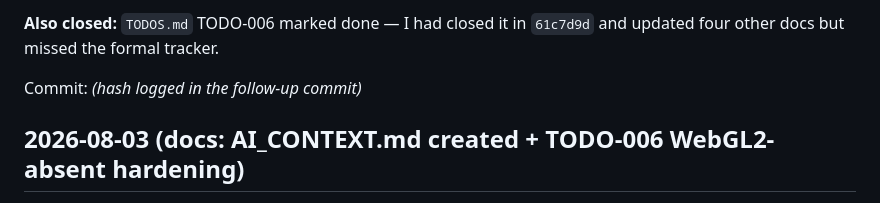
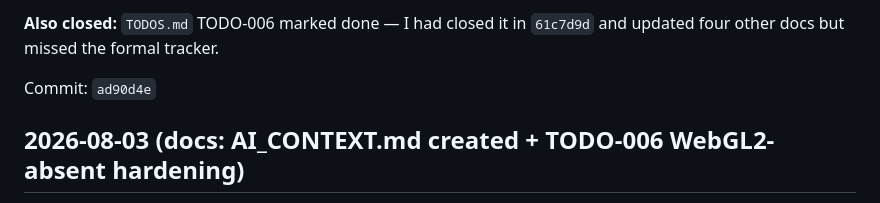
Before and after one commit to cs-keni/chronicle, a Markdown page: docs/ENGINEERING_LOG.md, the part around the change. Drawn GitHub-style.

Commit message:
docs: log commit hash ad90d4e for Slice 2 plan lock
Co-Authored-By: Claude Opus 5 <noreply@anthropic.com>

```diff
--- a/docs/ENGINEERING_LOG.md
+++ b/docs/ENGINEERING_LOG.md
@@ -35,7 +35,7 @@ in one slice is how `nav-latch-race` happened).
 **Also closed:** `TODOS.md` TODO-006 marked done — I had closed it in `61c7d9d` and
 updated four other docs but missed the formal tracker.
 
-Commit: _(hash logged in the follow-up commit)_
+Commit: `ad90d4e`
 
 ## 2026-08-03 (docs: AI_CONTEXT.md created + TODO-006 WebGL2-absent hardening)
 
```
